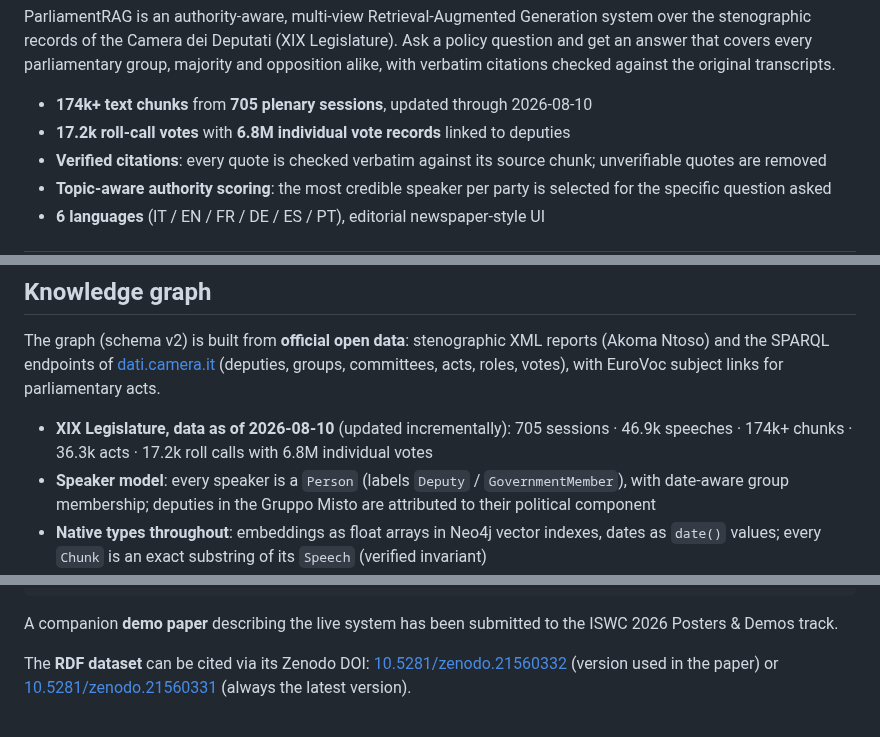
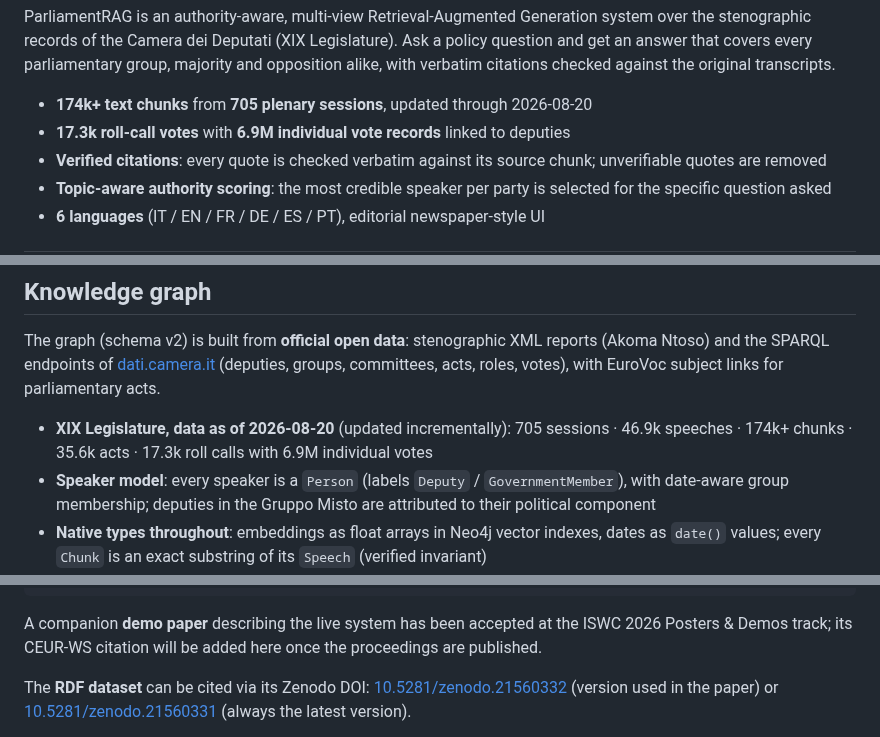
Before and after one commit to Emeierkeio/ParliamentRAG, a Markdown page: README.md, 3 parts joined by grey strips. GitHub-like rendering.

Commit message:
docs(readme): demo paper accettato a ISWC 2026 Posters & Demos + dati al 2026-08-20

````diff
--- a/README.md
+++ b/README.md
@@ -21,8 +22,8 @@ ParliamentRAG is an authority-aware, multi-view Retrieval-Augmented Generation s
 
 <!-- screenshot: chat view with expert cards, citations, and ideological compass -->
 
-- **174k+ text chunks** from **705 plenary sessions**, updated through 2026-08-10
-- **17.2k roll-call votes** with **6.8M individual vote records** linked to deputies
+- **174k+ text chunks** from **705 plenary sessions**, updated through 2026-08-20
+- **17.3k roll-call votes** with **6.9M individual vote records** linked to deputies
 - **Verified citations**: every quote is checked verbatim against its source chunk; unverifiable quotes are removed
 - **Topic-aware authority scoring**: the most credible speaker per party is selected for the specific question asked
 - **6 languages** (IT / EN / FR / DE / ES / PT), editorial newspaper-style UI
@@ -91,7 +92,7 @@ reports (Akoma Ntoso) and the SPARQL endpoints of
 [dati.camera.it](https://dati.camera.it/) (deputies, groups, committees, acts,
 roles, votes), with EuroVoc subject links for parliamentary acts.
 
-- **XIX Legislature, data as of 2026-08-10** (updated incrementally): 705 sessions · 46.9k speeches · 174k+ chunks · 36.3k acts · 17.2k roll calls with 6.8M individual votes
+- **XIX Legislature, data as of 2026-08-20** (updated incrementally): 705 sessions · 46.9k speeches · 174k+ chunks · 35.6k acts · 17.3k roll calls with 6.9M individual votes
 - **Speaker model**: every speaker is a `Person` (labels `Deputy` / `GovernmentMember`), with date-aware group membership; deputies in the Gruppo Misto are attributed to their political component
 - **Native types throughout**: embeddings as float arrays in Neo4j vector indexes, dates as `date()` values; every `Chunk` is an exact substring of its `Speech` (verified invariant)
 - **Linked Data**: entity URIs conform to the source datasets (dati.camera.it/ocd/…, eurovoc.europa.eu/…) and are dereferenceable
@@ -267,7 +268,7 @@ Accepted at the **In-Use Track of the 25th International Semantic Web Conference
 }
 ```
 
-A companion **demo paper** describing the live system has been submitted to the ISWC 2026 Posters & Demos track.
+A companion **demo paper** describing the live system has been accepted at the ISWC 2026 Posters & Demos track; its CEUR-WS citation will be added here once the proceedings are published.
 
 The **RDF dataset** can be cited via its Zenodo DOI: [10.5281/zenodo.21560332](https://doi.org/10.5281/zenodo.21560332) (version used in the paper) or [10.5281/zenodo.21560331](https://doi.org/10.5281/zenodo.21560331) (always the latest version).
 
````
Also changed, not shown: other parts of README.md (+1 -0 lines).
